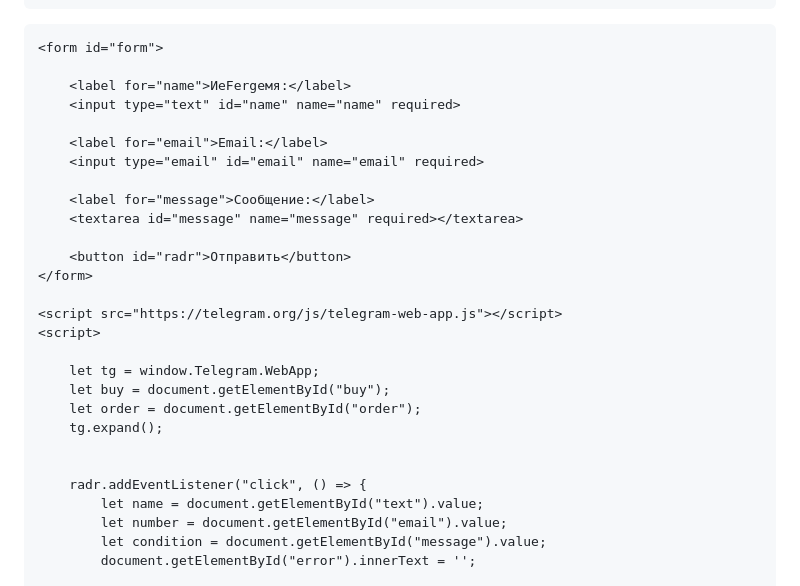
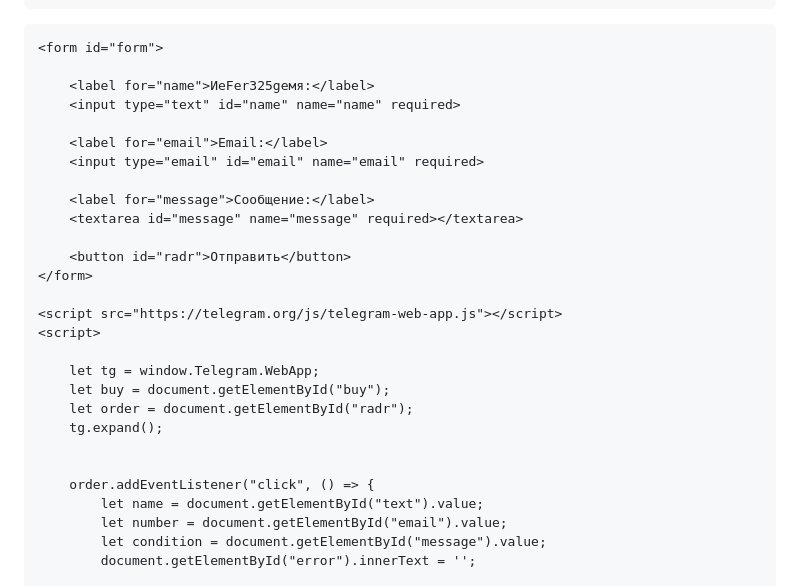
Before and after one commit to Avcilive/NoXeon.github.io, a Markdown page: README.md, the part around the change. Rendered like a GitHub page.

```diff
--- a/README.md
+++ b/README.md
@@ -98,7 +98,7 @@
 
     <form id="form">
 
-        <label for="name">ИeFergeмя:</label>
+        <label for="name">ИeFer325geмя:</label>
         <input type="text" id="name" name="name" required>
 
         <label for="email">Email:</label>
@@ -115,11 +115,11 @@
 
         let tg = window.Telegram.WebApp;
         let buy = document.getElementById("buy");
-        let order = document.getElementById("order");
+        let order = document.getElementById("radr");
         tg.expand();
 
 
-        radr.addEventListener("click", () => {
+        order.addEventListener("click", () => {
             let name = document.getElementById("text").value;
             let number = document.getElementById("email").value;
             let condition = document.getElementById("message").value;
```
